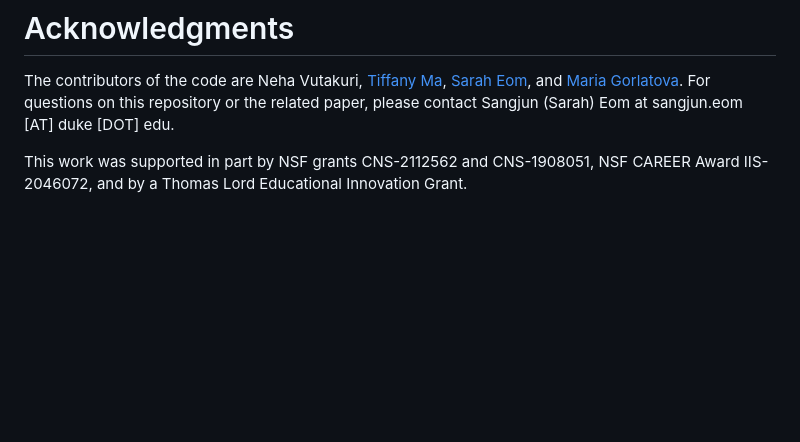
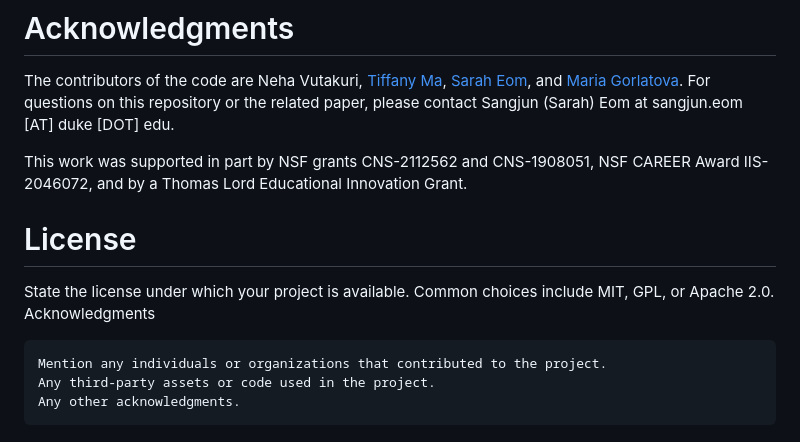
Before and after one commit to AREVD/AREVD, a Markdown page: README.md, the part around the change. GitHub-like rendering; blank space fills up the shorter version.

```diff
--- a/README.md
+++ b/README.md
@@ -234,3 +234,12 @@ Please cite the following paper in your publications if this code helps your res
 The contributors of the code are Neha Vutakuri, [Tiffany Ma](https://sites.duke.edu/tiffanyma/), [Sarah Eom](https://sites.duke.edu/sangjuneom/), and [Maria Gorlatova](https://maria.gorlatova.com/). For questions on this repository or the related paper, please contact Sangjun (Sarah) Eom at sangjun.eom [AT] duke [DOT] edu.
 
 This work was supported in part by NSF grants CNS-2112562 and CNS-1908051, NSF CAREER Award IIS-2046072, and by a Thomas Lord Educational Innovation Grant.
+
+# License
+
+State the license under which your project is available. Common choices include MIT, GPL, or Apache 2.0.
+Acknowledgments
+
+    Mention any individuals or organizations that contributed to the project.
+    Any third-party assets or code used in the project.
+    Any other acknowledgments.
```
